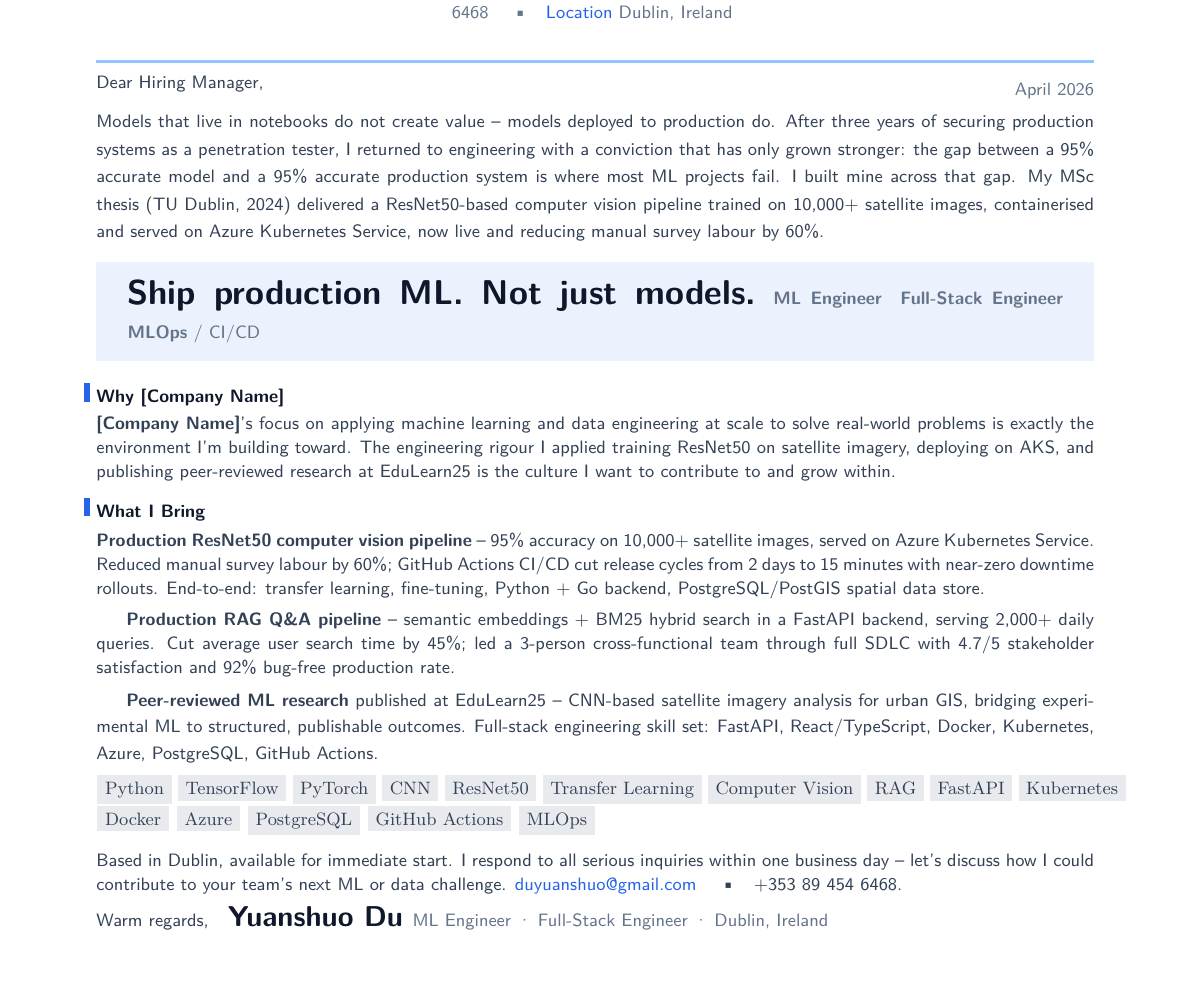
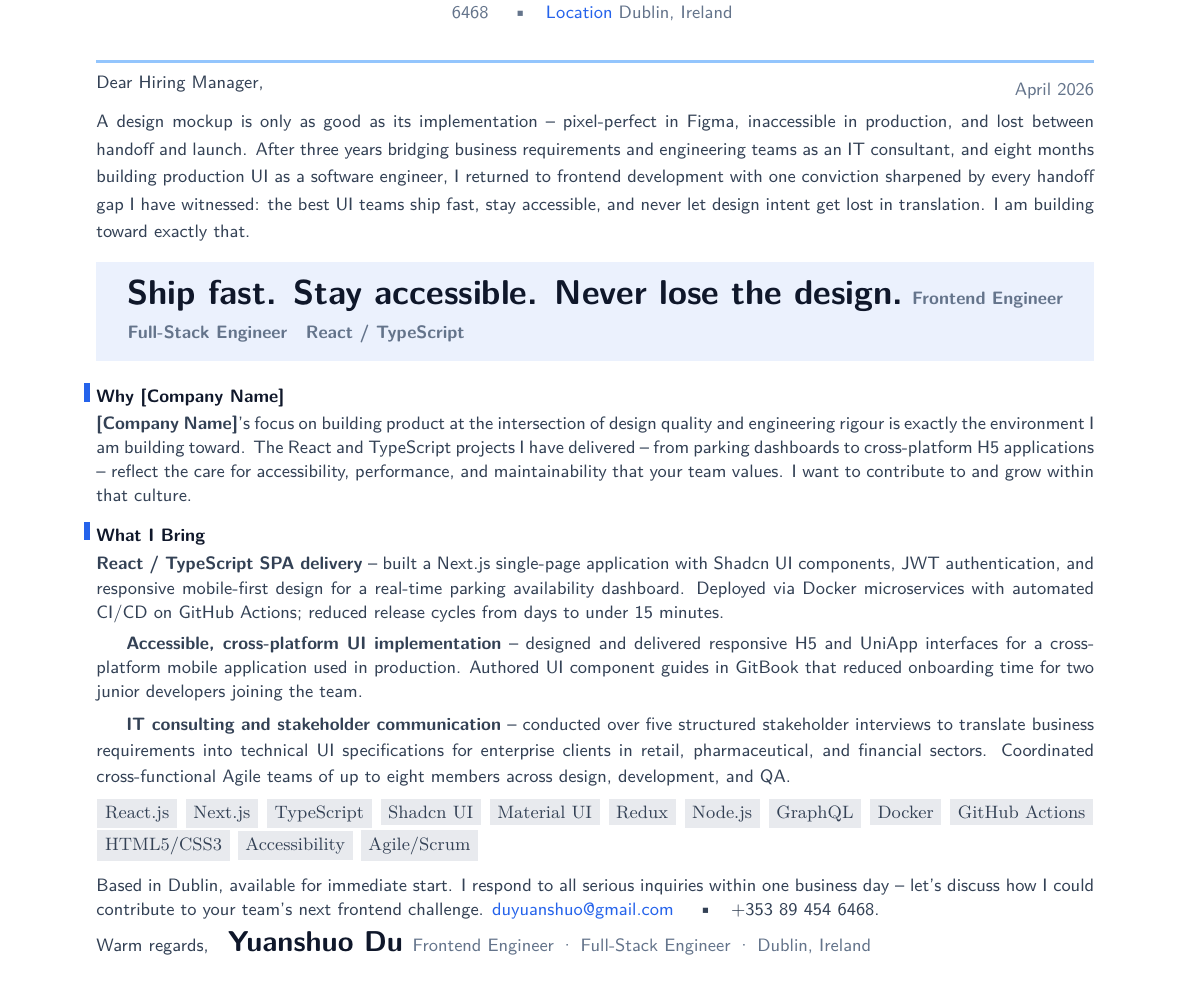
Before and after one commit to YuanshuoDu/resume, a LaTeX letter (coverletter.tex): part of the page, cut so that both start at the same text. Compiled offline with pdfLaTeX.

Commit message:
frontend: iter1 - UI+HR improvements

```diff
--- a/coverletter.tex
+++ b/coverletter.tex
@@ -35,15 +36,14 @@
 \begin{spacing}{1.15}
 \noindent%
 {\color{secondary}\sffamily\small
-  Models that live in notebooks do not create value -- models deployed to
-  production do. After three years of securing production systems as a
-  penetration tester, I returned to engineering with a conviction that has
-  only grown stronger: the gap between a 95\% accurate model and a 95\%
-  accurate production system is where most ML projects fail. I built mine
-  across that gap. My MSc thesis (TU Dublin, 2024) delivered a ResNet50-based
-  computer vision pipeline trained on 10,000+ satellite images, containerised
-  and served on Azure Kubernetes Service, now live and reducing manual survey
-  labour by 60\%.
+  A design mockup is only as good as its implementation -- pixel-perfect in
+  Figma, inaccessible in production, and lost between handoff and launch.
+  After three years bridging business requirements and engineering teams as an
+  IT consultant, and eight months building production UI as a software engineer,
+  I returned to frontend development with one conviction sharpened by every
+  handoff gap I have witnessed: the best UI teams ship fast, stay accessible,
+  and never let design intent get lost in translation. I am building toward
+  exactly that.
 }
 
 \end{spacing}
@@ -60,12 +60,12 @@
       \hspace{0.55cm}%
       \begin{minipage}{\dimexpr\linewidth-1.1cm}
         {\sffamily\bfseries\LARGE\color{primary}
-          Ship production ML. Not just models.}
+          Ship fast. Stay accessible. Never lose the design.}
         \vspace{0.18cm}
         {\sffamily\small\color{muted}
-          \textbf{ML Engineer}\quad
+          \textbf{Frontend Engineer}\quad
           \textbf{Full-Stack Engineer}\quad
-          \textbf{MLOps} / CI/CD}
+          \textbf{React / TypeScript}}
         \vspace{0.32cm}
       \end{minipage}%
     }%
@@ -83,11 +83,12 @@
 
 \noindent%
 {\color{secondary}\sffamily\small
-  \textbf{[Company Name]}'s focus on applying machine learning and data
-  engineering at scale to solve real-world problems is exactly the environment
-  I'm building toward. The engineering rigour I applied training ResNet50 on
-  satellite imagery, deploying on AKS, and publishing peer-reviewed research
-  at EduLearn25 is the culture I want to contribute to and grow within.
+  \textbf{[Company Name]}'s focus on building product at the intersection of
+  design quality and engineering rigour is exactly the environment I am building
+  toward. The React and TypeScript projects I have delivered -- from parking
+  dashboards to cross-platform H5 applications -- reflect the care for
+  accessibility, performance, and maintainability that your team values.
+  I want to contribute to and grow within that culture.
 }
 
 \vspace{0.28cm}
@@ -102,25 +103,26 @@
 \begin{spacing}{1.1}
 \noindent%
 {\color{secondary}\sffamily\small
-  \textbf{Production ResNet50 computer vision pipeline} -- 95\% accuracy on
-  10,000+ satellite images, served on Azure Kubernetes Service. Reduced manual
-  survey labour by 60\%; GitHub Actions CI/CD cut release cycles from 2 days to
-  15 minutes with near-zero downtime rollouts. End-to-end: transfer learning,
-  fine-tuning, Python + Go backend, PostgreSQL/PostGIS spatial data store.
+  \textbf{React / TypeScript SPA delivery} -- built a Next.js single-page
+  application with Shadcn UI components, JWT authentication, and responsive
+  mobile-first design for a real-time parking availability dashboard. Deployed
+  via Docker microservices with automated CI/CD on GitHub Actions; reduced
+  release cycles from days to under 15 minutes.
 
   \vspace{0.12cm}
 
-  \textbf{Production RAG Q\&A pipeline} -- semantic embeddings + BM25 hybrid
-  search in a FastAPI backend, serving 2,000+ daily queries. Cut average user
-  search time by 45\%; led a 3-person cross-functional team through full SDLC
-  with 4.7/5 stakeholder satisfaction and 92\% bug-free production rate.
+  \textbf{Accessible, cross-platform UI implementation} -- designed and
+  delivered responsive H5 and UniApp interfaces for a cross-platform mobile
+  application used in production. Authored UI component guides in GitBook
+  that reduced onboarding time for two junior developers joining the team.
 
   \vspace{0.12cm}
 
-  \textbf{Peer-reviewed ML research} published at EduLearn25 -- CNN-based satellite
-  imagery analysis for urban GIS, bridging experimental ML to structured,
-  publishable outcomes. Full-stack engineering skill set: FastAPI, React/TypeScript,
-  Docker, Kubernetes, Azure, PostgreSQL, GitHub Actions.
+  \textbf{IT consulting and stakeholder communication} -- conducted over
+  five structured stakeholder interviews to translate business requirements
+  into technical UI specifications for enterprise clients in retail,
+  pharmaceutical, and financial sectors. Coordinated cross-functional
+  Agile teams of up to eight members across design, development, and QA.
 }
 
 \vspace{-0.1cm}
@@ -130,20 +132,20 @@
 
 \noindent%
 {\color{secondary}\sffamily\small
-  \skillpill{Python} \skillpill{TensorFlow} \skillpill{PyTorch}
-  \skillpill{CNN} \skillpill{ResNet50} \skillpill{Transfer Learning}
-  \skillpill{Computer Vision} \skillpill{RAG} \skillpill{FastAPI}
-  \skillpill{Kubernetes} \skillpill{Docker} \skillpill{Azure}
-  \skillpill{PostgreSQL} \skillpill{GitHub Actions} \skillpill{MLOps}
+  \skillpill{React.js} \skillpill{Next.js} \skillpill{TypeScript}
+  \skillpill{Shadcn UI} \skillpill{Material UI} \skillpill{Redux}
+  \skillpill{Node.js} \skillpill{GraphQL} \skillpill{Docker}
+  \skillpill{GitHub Actions} \skillpill{HTML5/CSS3} \skillpill{Accessibility}
+  \skillpill{Agile/Scrum}
 }
 
 \vspace{0.28cm}
 
 \noindent%
 {\color{secondary}\sffamily\small
-  Based in Dublin, available for immediate start. I respond to all serious inquiries
-  within one business day -- let's discuss how I could contribute to your team's
-  next ML or data challenge.
+  Based in Dublin, available for immediate start. I respond to all serious
+  inquiries within one business day -- let's discuss how I could contribute
+  to your team's next frontend challenge.
   \href{https://mail.google.com/mail/?view=cm&to=duyuanshuo@gmail.com}{\color{accent}duyuanshuo@gmail.com}
   \quad\textbullet\quad +353 89 454 6468.
 }
@@ -153,6 +155,6 @@
 \noindent%
 {\color{secondary}\sffamily\small Warm regards,}\hspace{0.22cm}
 {\sffamily\bfseries\Large\color{namecolor} Yuanshuo Du}\hspace{0.05cm}
-{\sffamily\small\color{muted} ML Engineer · Full-Stack Engineer · Dublin, Ireland}
+{\sffamily\small\color{muted} Frontend Engineer \textperiodcentered\ Full-Stack Engineer \textperiodcentered\ Dublin, Ireland}
 
 \end{document}
```
Also changed, not shown: resume.tex (+29 -26 lines), coverletter.pdf, resume.pdf, coverletter.tex (3 more changed lines).
